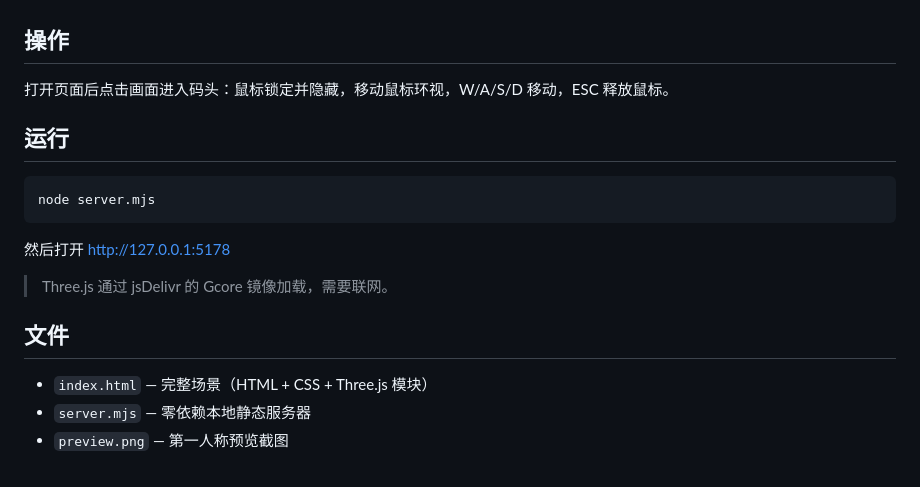
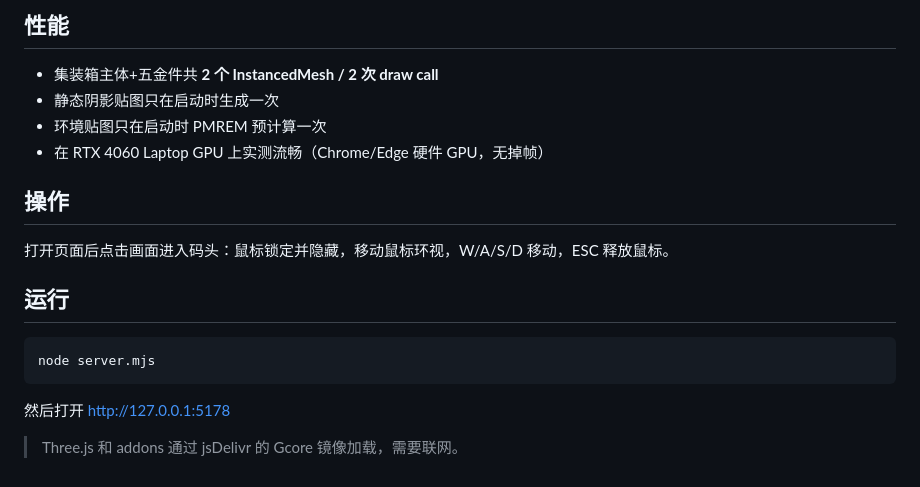
Before and after one commit to dggsdgds/logistics-3d-park, a Markdown page: README.md, the part around one of its changes. GitHub-like rendering.

```diff
--- a/README.md
+++ b/README.md
@@ -35,3 +50,9 @@
+## 性能
+
+- 集装箱主体+五金件共 **2 个 InstancedMesh / 2 次 draw call**
+- 静态阴影贴图只在启动时生成一次
+- 环境贴图只在启动时 PMREM 预计算一次
+- 在 RTX 4060 Laptop GPU 上实测流畅（Chrome/Edge 硬件 GPU，无掉帧）
 
 ## 操作
 
@@ -45,10 +66,4 @@ node server.mjs
 
 然后打开 http://127.0.0.1:5178
 
-> Three.js 通过 jsDelivr 的 Gcore 镜像加载，需要联网。
-
-## 文件
-
-- `index.html` — 完整场景（HTML + CSS + Three.js 模块）
-- `server.mjs` — 零依赖本地静态服务器
-- `preview.png` — 第一人称预览截图
+> Three.js 和 addons 通过 jsDelivr 的 Gcore 镜像加载，需要联网。
```
Also changed, not shown: other parts of README.md (+31 -16 lines), blender/container_preview.png (added), preview.png, 5 other files.
